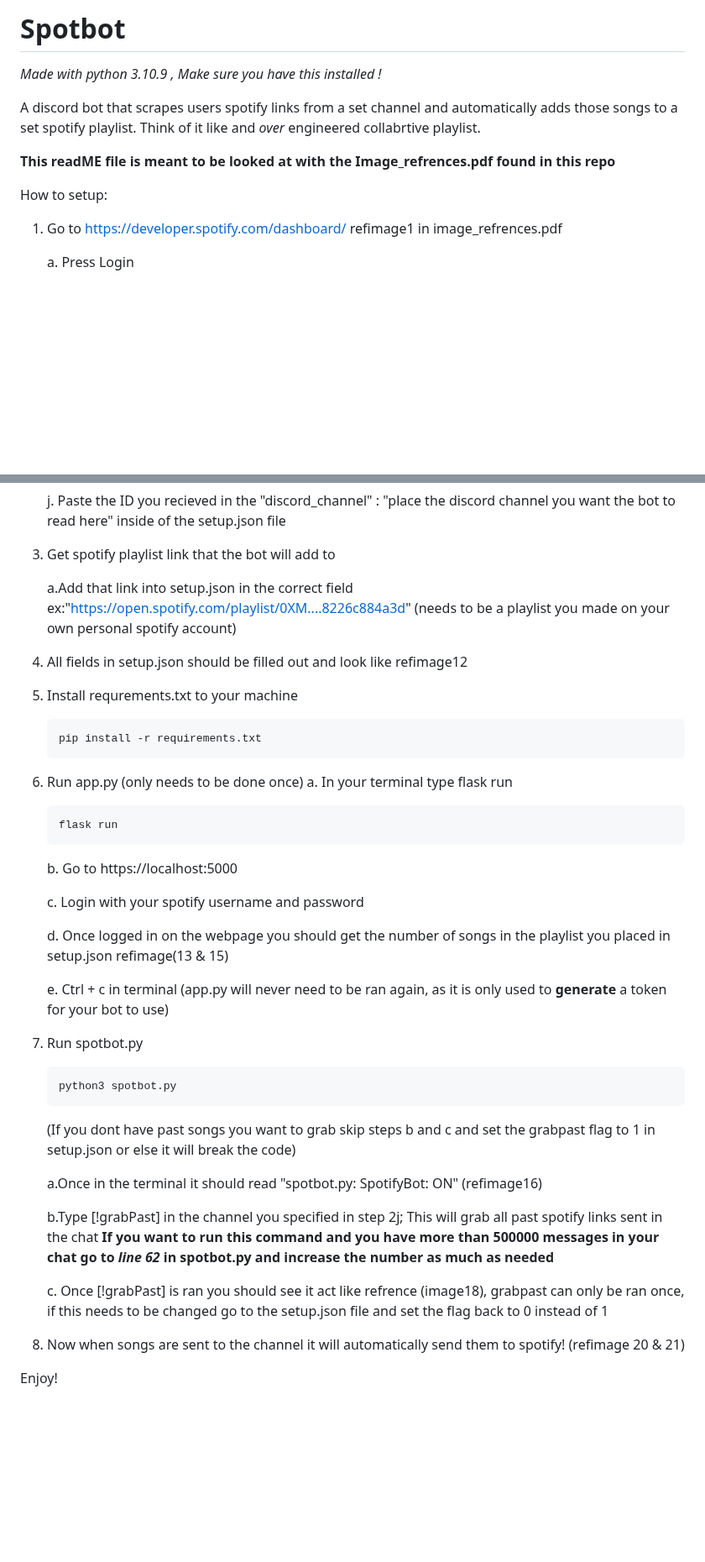
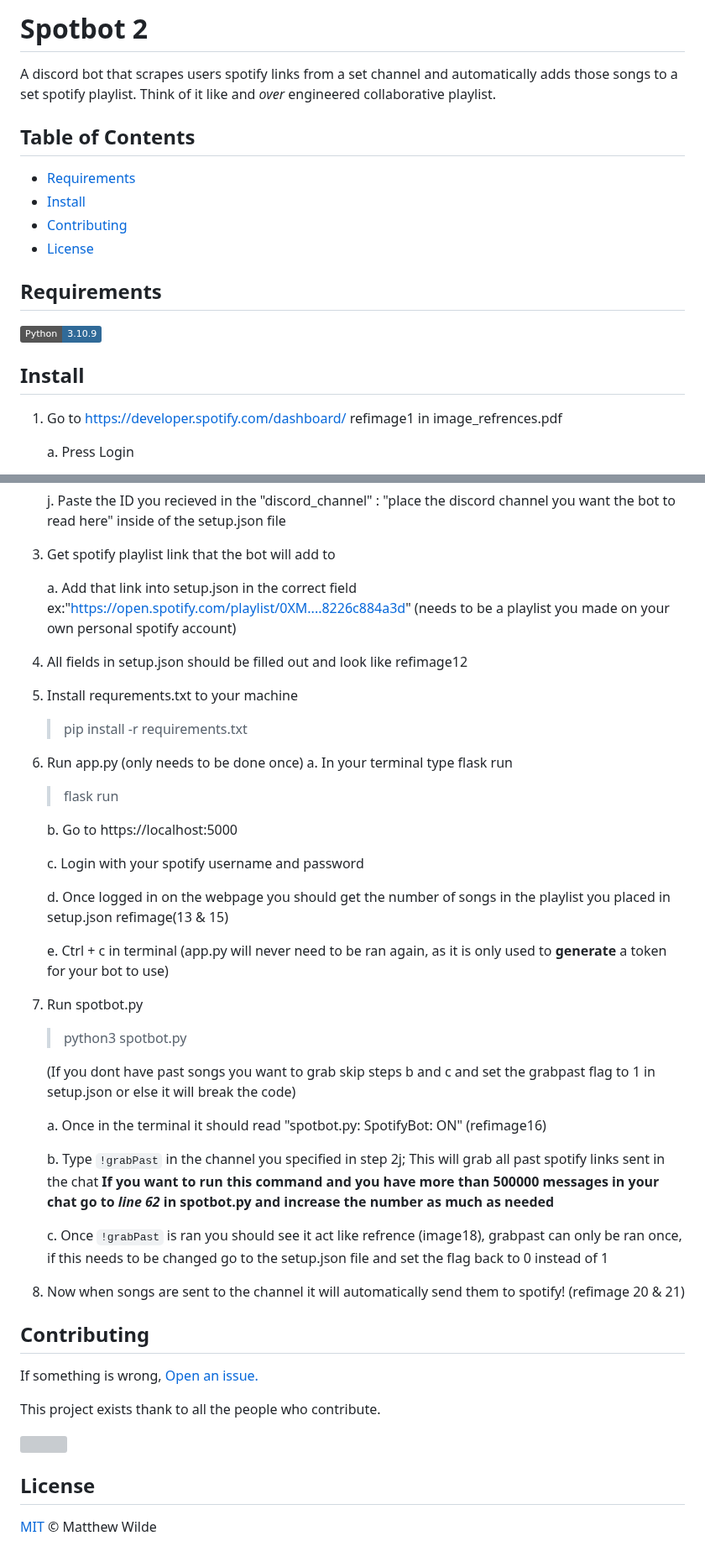
Before and after one commit to wildxmxtt/spotbot2, a Markdown page: README.md, 2 parts joined by grey strips. Shown at 84% size. Rendered like a GitHub page; badges without logos; blank space fills up the shorter version; grey boxes are pictures that could not be loaded.

````diff
--- a/README.md
+++ b/README.md
@@ -1,11 +1,19 @@
-# Spotbot
-*Made with python 3.10.9 , Make sure you have this installed !*
+# Spotbot 2
+A discord bot that scrapes users spotify links from a set channel and automatically adds those songs to a set spotify playlist. Think of it like and *over* engineered collaborative playlist.
 
-A discord bot that scrapes users spotify links from a set channel and automatically adds those songs to a set spotify playlist. Think of it like and *over* engineered collabrtive playlist.
 
-**This readME file is meant to be looked at with the Image_refrences.pdf found in this repo**
+## Table of Contents
+- [Requirements](#requirements)
+- [Install](#install)
+- [Contributing](#contributing)
+- [License](#license)
 
-How to setup:
+
+## Requirements
+[![Python 3.10.9](https://img.shields.io/badge/Python-3.10.9-306a98?logo=Python&logoColor=fcdf5a)](https://www.python.org/)
+
+
+## Install
 1. Go to https://developer.spotify.com/dashboard/ refimage1 in image_refrences.pdf
 
     a. Press Login
@@ -40,20 +48,17 @@ How to setup:
 
 3. Get spotify playlist link that the bot will add to
 
-    a.Add that link into setup.json in the correct field ex:"https://open.spotify.com/playlist/0XM....8226c884a3d" (needs to be a playlist you made on your own personal spotify account)
-
+    a. Add that link into setup.json in the correct field ex:"https://open.spotify.com/playlist/0XM....8226c884a3d" (needs to be a playlist you made on your own personal spotify account)
 
 4. All fields in setup.json should be filled out and look like refimage12
 
 5. Install requrements.txt to your machine
-      ```cmd
-    pip install -r requirements.txt
-    ```
+    >pip install -r requirements.txt
+
 6. Run app.py (only needs to be done once)
     a. In your terminal type flask run
-    ```cmd
-    flask run
-    ```
+    >flask run
+
     b. Go to https://localhost:5000
 
     c. Login with your spotify username and password
@@ -63,17 +68,26 @@ How to setup:
     e. Ctrl + c in terminal (app.py will never need to be ran again, as it is only used to **generate** a token for your bot to use)
 
  7. Run spotbot.py
-    ```cmd
-    python3 spotbot.py
-    ```
+    >python3 spotbot.py
+
     (If you dont have past songs you want to grab skip steps b and c and set the grabpast flag to 1 in setup.json or else it will break the code)
 
-    a.Once in the terminal it should read "spotbot.py: SpotifyBot: ON" (refimage16)
+    a. Once in the terminal it should read "spotbot.py: SpotifyBot: ON" (refimage16)
 
-    b.Type [!grabPast] in the channel you specified in step 2j; This will grab all past spotify links sent in the chat **If you want to run this command and you have more than 500000 messages in your chat go to *line 62* in spotbot.py and increase the number as much as needed**
+    b. Type `!grabPast` in the channel you specified in step 2j; This will grab all past spotify links sent in the chat **If you want to run this command and you have more than 500000 messages in your chat go to *line 62* in spotbot.py and increase the number as much as needed**
 
-    c. Once [!grabPast] is ran you should see it act like refrence (image18), grabpast can only be ran once, if this needs to be changed go to the setup.json file and set the flag back to 0 instead of 1
+    c. Once `!grabPast` is ran you should see it act like refrence (image18), grabpast can only be ran once, if this needs to be changed go to the setup.json file and set the flag back to 0 instead of 1
 
 8. Now when songs are sent to the channel it will automatically send them to spotify! (refimage 20 & 21)
 
-Enjoy!
+
+## Contributing
+If something is wrong, [Open an issue.](http://github.com/wildxmxtt/spotbot2/issues/new)
+
+This project exists thank to all the people who contribute.
+
+<a href="https://github.com/wildxmxtt/spotbot2/graphs/contributors"><img src="https://contrib.rocks/image?repo=wildxmxtt/spotbot2" /></a>
+
+
+## License
+[MIT](LICENSE) © Matthew Wilde
````
